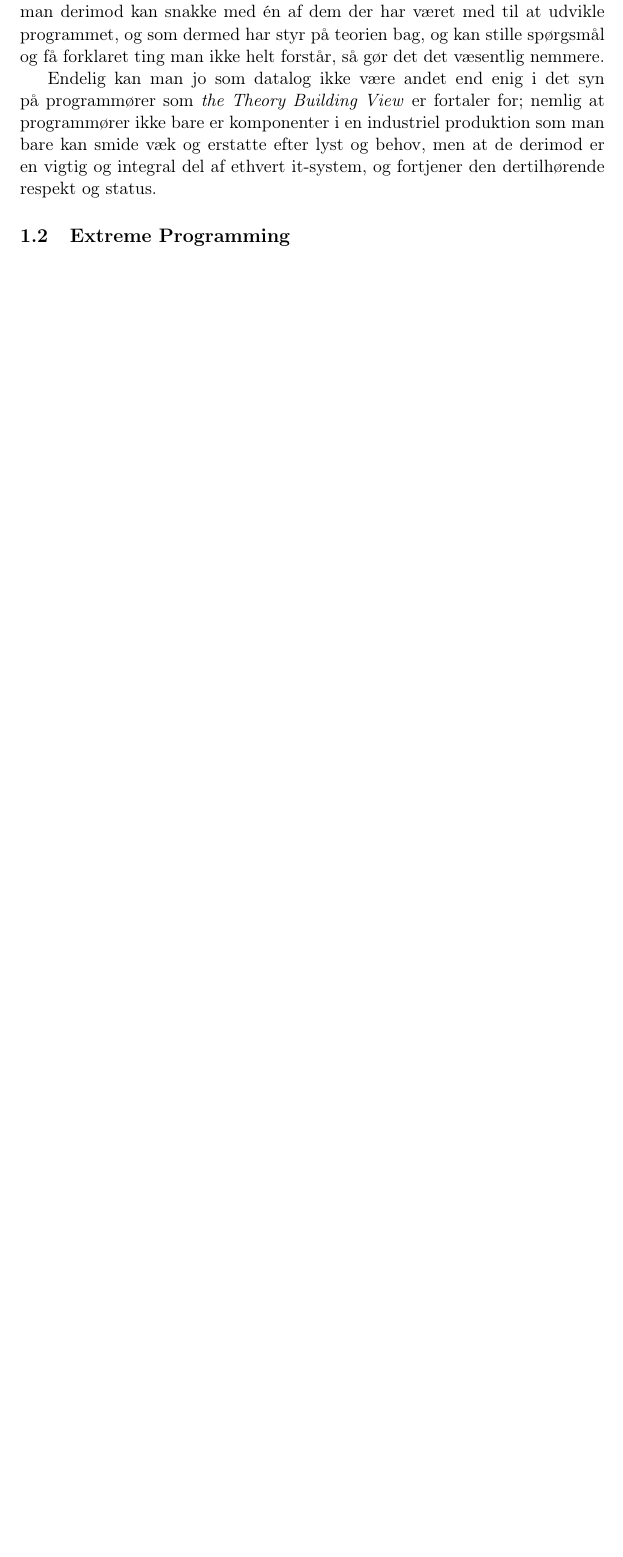
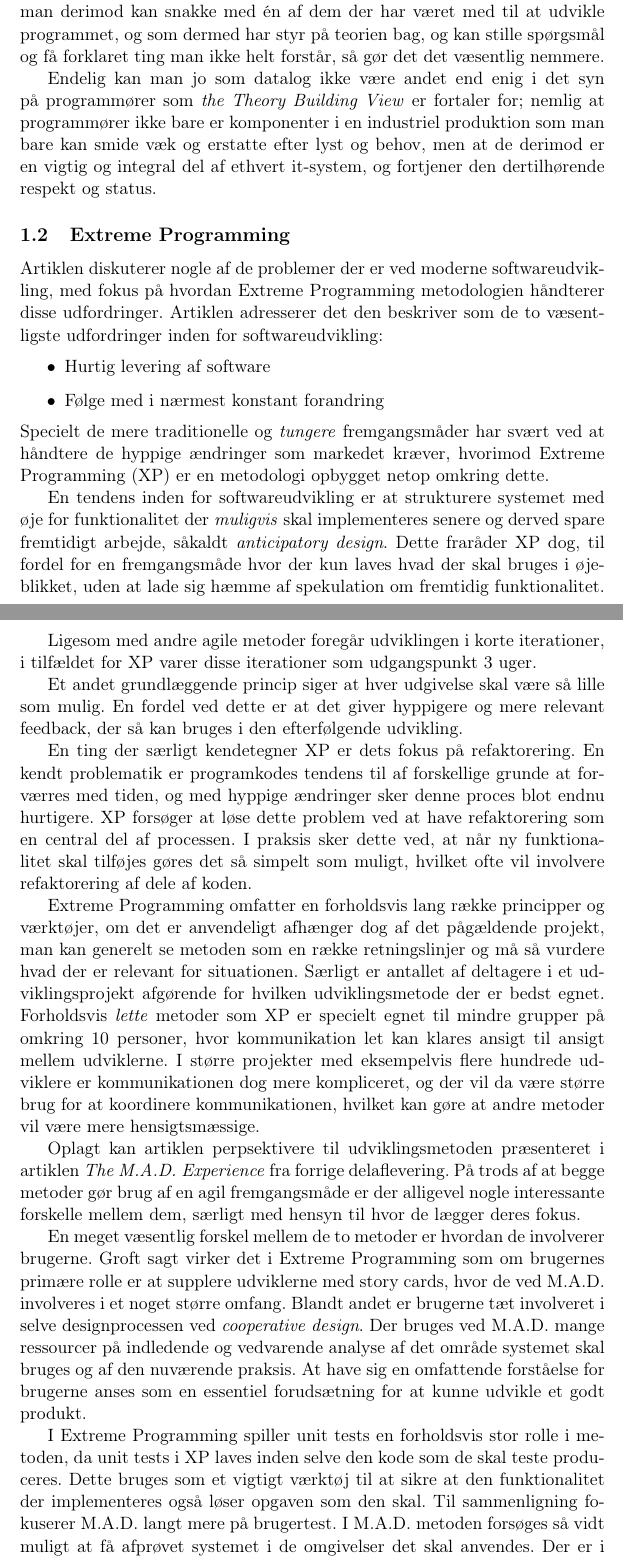
Before and after one commit to christiankjaer/pop-webhelp, a LaTeX paper (doc/Rapporten/rapport.tex): part of page 6 of 46 before the commit and two parts of pages 6 and 7 of 48 after it, the two joined at a grey line, cut so that both start at the same text, the shorter picture padded with empty space. Compiled offline with pdfLaTeX.

Commit message:
Tilføjet review

```diff
--- a/doc/Rapporten/rapport.tex
+++ b/doc/Rapporten/rapport.tex
@@ -131,6 +131,29 @@ Endelig kan man jo som datalog ikke være andet end enig i det syn på programm
 
 \subsection{Extreme Programming}
 \label{sub:extreme_programming}
+Artiklen diskuterer nogle af de problemer der er ved moderne softwareudvikling, med fokus på hvordan Extreme Programming metodologien håndterer disse udfordringer. Artiklen adresserer det den beskriver som de to væsentligste udfordringer inden for softwareudvikling:
+\begin{itemize}
+\item Hurtig levering af software
+\item Følge med i nærmest konstant forandring
+\end{itemize}
+Specielt de mere traditionelle og \emph{tungere} fremgangsmåder har svært ved at håndtere de hyppige ændringer som markedet kræver, hvorimod Extreme Programming (XP) er en metodologi opbygget netop omkring dette.
+
+En tendens inden for softwareudvikling er at strukturere systemet med øje for funktionalitet der \emph{muligvis} skal implementeres senere og derved spare fremtidigt arbejde, såkaldt \emph{anticipatory design}. Dette fraråder XP dog, til fordel for en fremgangsmåde hvor der kun laves hvad der skal bruges i øjeblikket, uden at lade sig hæmme af spekulation om fremtidig funktionalitet.
+
+Ligesom med andre agile metoder foregår udviklingen i korte iterationer, i tilfældet for XP varer disse iterationer som udgangspunkt 3 uger.
+
+Et andet grundlæggende princip siger at hver udgivelse skal være så lille som mulig. En fordel ved dette er at det giver hyppigere og mere relevant feedback, der så kan bruges i den efterfølgende udvikling.
+
+En ting der særligt kendetegner XP er dets fokus på refaktorering. En kendt problematik er programkodes tendens til af forskellige grunde at forværres med tiden, og med hyppige ændringer sker denne proces blot endnu hurtigere. XP forsøger at løse dette problem ved at have refaktorering som en central del af processen. I praksis sker dette ved, at når ny funktionalitet skal tilføjes gøres det så simpelt som muligt, hvilket ofte vil involvere refaktorering af dele af koden.
+
+Extreme Programming omfatter en forholdsvis lang række principper og værktøjer, om det er anvendeligt afhænger dog af det pågældende projekt, man kan generelt se metoden som en række retningslinjer og må så vurdere hvad der er relevant for situationen. Særligt er antallet af deltagere i et udviklingsprojekt afgørende for hvilken udviklingsmetode der er bedst egnet. Forholdsvis \emph{lette} metoder som XP er specielt egnet til mindre grupper på omkring 10 personer, hvor kommunikation let kan klares ansigt til ansigt mellem udviklerne. I større projekter med eksempelvis flere hundrede udviklere er kommunikationen dog mere kompliceret, og der vil da være større brug for at koordinere kommunikationen, hvilket kan gøre at andre metoder vil være mere hensigtsmæssige.
+
+Oplagt kan artiklen perpsektivere til udviklingsmetoden præsenteret i artiklen \emph{The M.A.D. Experience} fra forrige delaflevering. På trods af at begge metoder gør brug af en agil fremgangsmåde er der alligevel nogle interessante forskelle mellem dem, særligt med hensyn til hvor de lægger deres fokus.
+
+En meget væsentlig forskel mellem de to metoder er hvordan de involverer brugerne. Groft sagt virker det i Extreme Programming som om brugernes primære rolle er at supplere udviklerne med story cards, hvor de ved M.A.D. involveres i et noget større omfang. Blandt andet er brugerne tæt involveret i selve designprocessen ved \emph{cooperative design}. Der bruges ved M.A.D. mange ressourcer på indledende og vedvarende analyse af det område systemet skal bruges og af den nuværende praksis. At have sig en omfattende forståelse for brugerne anses som en essentiel forudsætning for at kunne udvikle et godt produkt.
+
+I Extreme Programming spiller unit tests en forholdsvis stor rolle i metoden, da unit tests i XP laves inden selve den kode som de skal teste produceres. Dette bruges som et vigtigt værktøj til at sikre at den funktionalitet der implementeres også løser opgaven som den skal. Til sammenligning fokuserer M.A.D. langt mere på brugertest. I M.A.D. metoden forsøges så vidt muligt at få afprøvet systemet i de omgivelser det skal anvendes. Der er i det hele taget meget fokus på brugervenlighed og \emph{usability} som opnås ved en stor involvering af brugerne. Selvfølgelig vil man ved XP også udvikle brugervenlig software, men det ses nok nærmere som en selvfølge og indgår ikke på samme måde som et punkt i processen.
+
 
 \newpage
 
```
